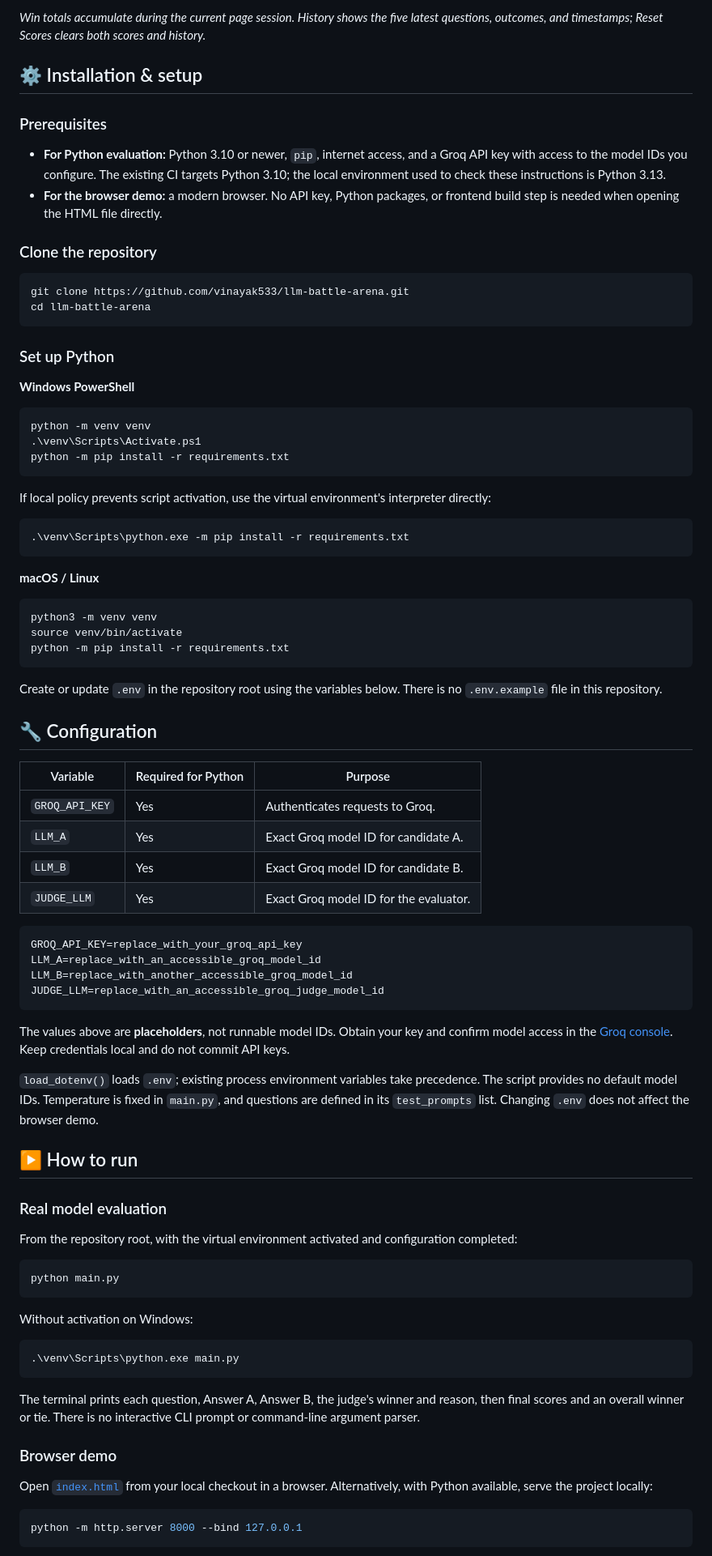
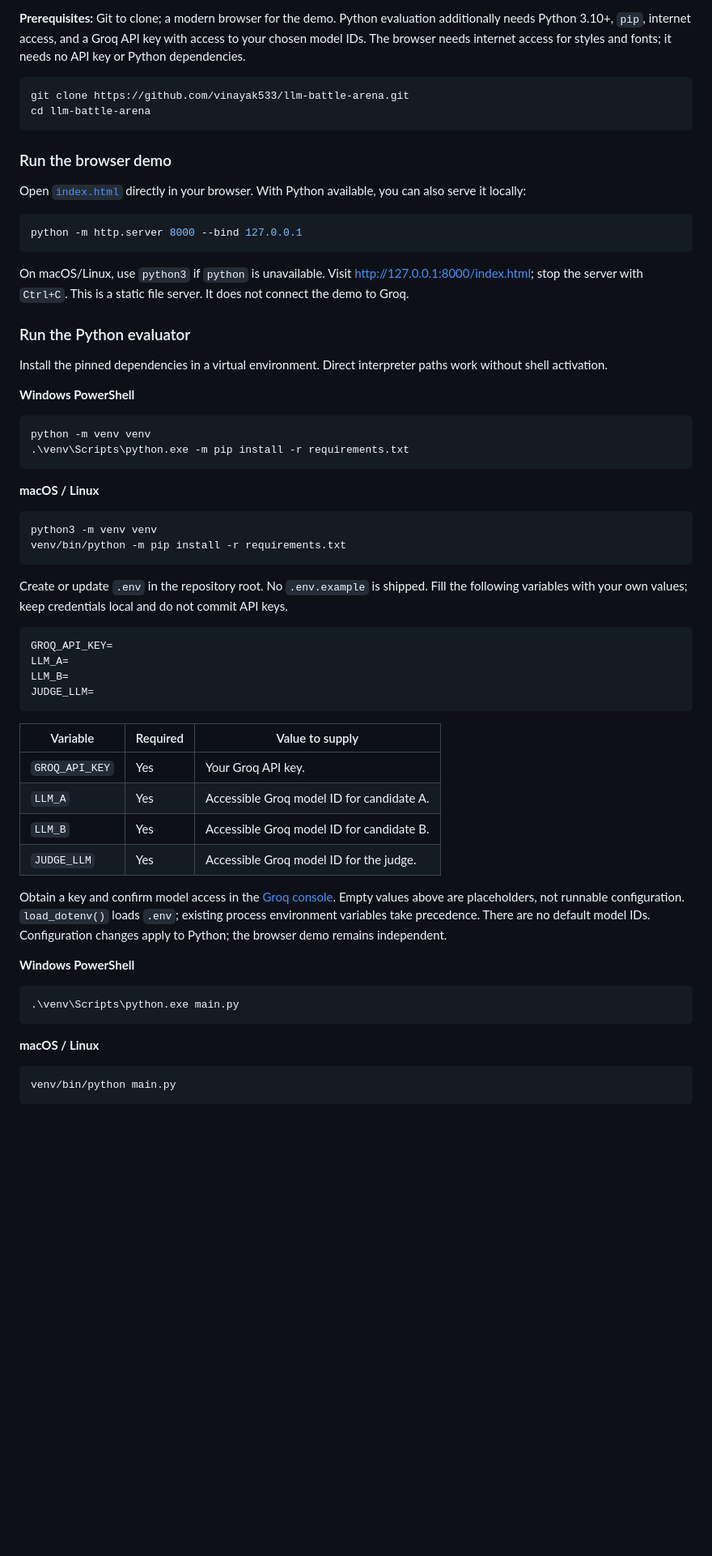
Before and after one commit to vinayak533/llm-battle-arena, a Markdown page: README.md, the part around one of its changes. Shown at 81% size. GitHub-like rendering; blank space fills up the shorter version.

Commit message:
docs: update README with professional presentation and emoji

````diff
--- a/README.md
+++ b/README.md
@@ -123,33 +173,31 @@ These six screenshots, including the overview above, are captures of the existin
 
-*Win totals accumulate during the current page session. History shows the five latest questions, outcomes, and timestamps; Reset Scores clears both scores and history.*
-
-## ⚙️ Installation & setup
-
-### Prerequisites
-
-- **For Python evaluation:** Python 3.10 or newer, `pip`, internet access, and a Groq API key with access to the model IDs you configure. The existing CI targets Python 3.10; the local environment used to check these instructions is Python 3.13.
-- **For the browser demo:** a modern browser. No API key, Python packages, or frontend build step is needed when opening the HTML file directly.
-
-### Clone the repository
+**Prerequisites:** Git to clone; a modern browser for the demo. Python evaluation additionally needs Python 3.10+, `pip`, internet access, and a Groq API key with access to your chosen model IDs.
+The browser needs internet access for styles and fonts; it needs no API key or Python dependencies.
 
 ```bash
 git clone https://github.com/vinayak533/llm-battle-arena.git
 cd llm-battle-arena
 ```
 
-### Set up Python
+### Run the browser demo
+
+Open [`index.html`](index.html) directly in your browser. With Python available, you can also serve it locally:
+
+```bash
+python -m http.server 8000 --bind 127.0.0.1
+```
+
+On macOS/Linux, use `python3` if `python` is unavailable. Visit [http://127.0.0.1:8000/index.html](http://127.0.0.1:8000/index.html); stop the server with `Ctrl+C`.
+This is a static file server. It does not connect the demo to Groq.
+
+### Run the Python evaluator
+
+Install the pinned dependencies in a virtual environment. Direct interpreter paths work without shell activation.
 
 **Windows PowerShell**
 
 ```powershell
 python -m venv venv
-.\venv\Scripts\Activate.ps1
-python -m pip install -r requirements.txt
-```
-
-If local policy prevents script activation, use the virtual environment's interpreter directly:
-
-```powershell
 .\venv\Scripts\python.exe -m pip install -r requirements.txt
 ```
 
@@ -157,55 +205,37 @@ If local policy prevents script activation, use the virtual environment's interp
 
 ```bash
 python3 -m venv venv
-source venv/bin/activate
-python -m pip install -r requirements.txt
+venv/bin/python -m pip install -r requirements.txt
 ```
 
-Create or update `.env` in the repository root using the variables below. There is no `.env.example` file in this repository.
-
-## 🔧 Configuration
-
-| Variable | Required for Python | Purpose |
-| --- | --- | --- |
-| `GROQ_API_KEY` | Yes | Authenticates requests to Groq. |
-| `LLM_A` | Yes | Exact Groq model ID for candidate A. |
-| `LLM_B` | Yes | Exact Groq model ID for candidate B. |
-| `JUDGE_LLM` | Yes | Exact Groq model ID for the evaluator. |
+Create or update `.env` in the repository root. No `.env.example` is shipped. Fill the following variables with your own values; keep credentials local and do not commit API keys.
 
 ```dotenv
-GROQ_API_KEY=replace_with_your_groq_api_key
-LLM_A=replace_with_an_accessible_groq_model_id
-LLM_B=replace_with_another_accessible_groq_model_id
-JUDGE_LLM=replace_with_an_accessible_groq_judge_model_id
+GROQ_API_KEY=
+LLM_A=
+LLM_B=
+JUDGE_LLM=
 ```
 
-The values above are **placeholders**, not runnable model IDs. Obtain your key and confirm model access in the [Groq console](https://console.groq.com/). Keep credentials local and do not commit API keys.
+| Variable | Required | Value to supply |
+| --- | --- | --- |
+| `GROQ_API_KEY` | Yes | Your Groq API key. |
+| `LLM_A` | Yes | Accessible Groq model ID for candidate A. |
+| `LLM_B` | Yes | Accessible Groq model ID for candidate B. |
+| `JUDGE_LLM` | Yes | Accessible Groq model ID for the judge. |
 
-`load_dotenv()` loads `.env`; existing process environment variables take precedence. The script provides no default model IDs. Temperature is fixed in `main.py`, and questions are defined in its `test_prompts` list. Changing `.env` does not affect the browser demo.
+Obtain a key and confirm model access in the [Groq console](https://console.groq.com/). Empty values above are placeholders, not runnable configuration.
+`load_dotenv()` loads `.env`; existing process environment variables take precedence. There are no default model IDs. Configuration changes apply to Python; the browser demo remains independent.
 
-## ▶️ How to run
-
-### Real model evaluation
-
-From the repository root, with the virtual environment activated and configuration completed:
-
-```bash
-python main.py
-```
-
-Without activation on Windows:
+**Windows PowerShell**
 
 ```powershell
 .\venv\Scripts\python.exe main.py
 ```
 
-The terminal prints each question, Answer A, Answer B, the judge's winner and reason, then final scores and an overall winner or tie. There is no interactive CLI prompt or command-line argument parser.
-
-### Browser demo
-
-Open [`index.html`](index.html) from your local checkout in a browser. Alternatively, with Python available, serve the project locally:
+**macOS / Linux**
 
 ```bash
-python -m http.server 8000 --bind 127.0.0.1
+venv/bin/python main.py
 ```
 
````
Also changed, not shown: other parts of README.md (+200 -113 lines).
